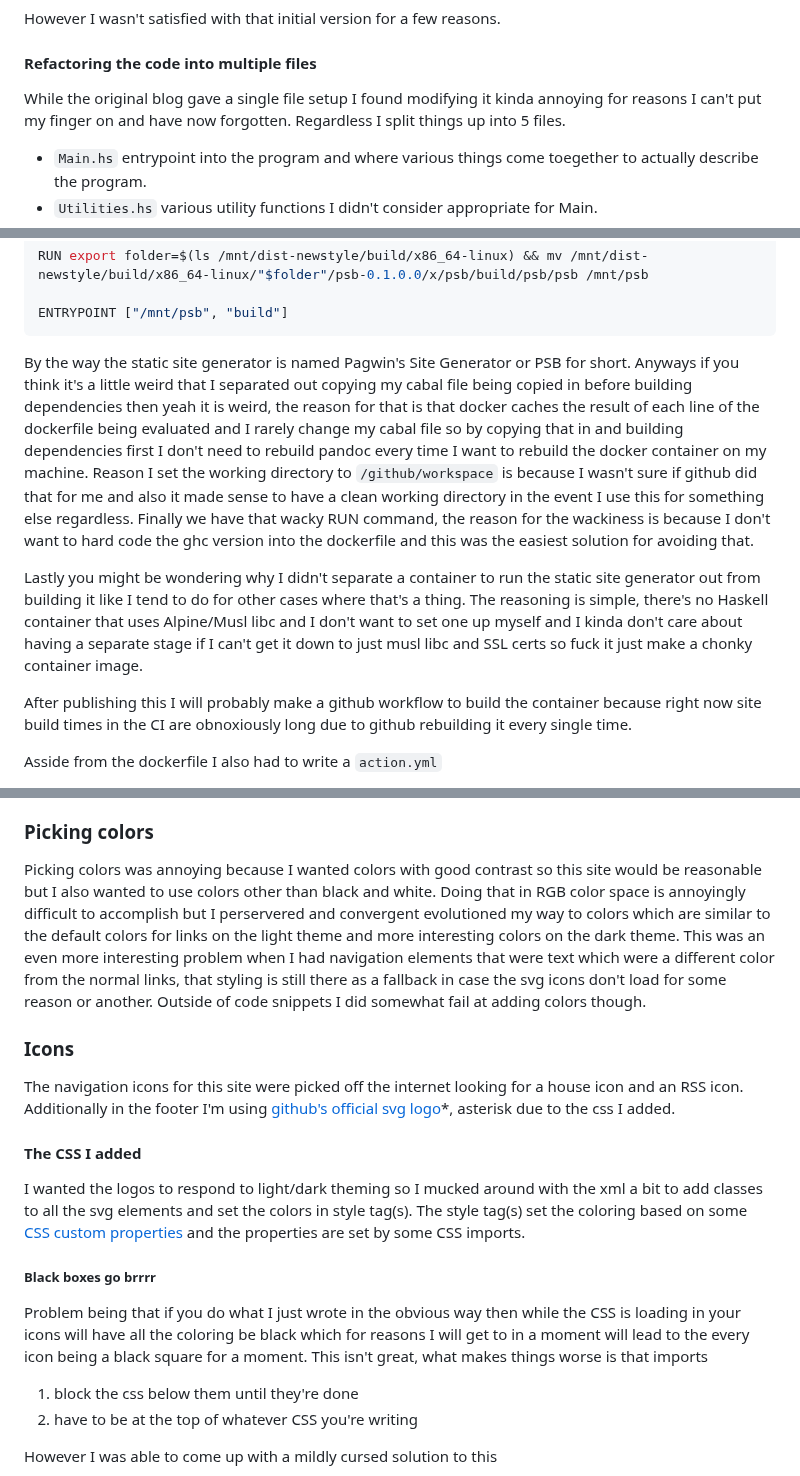
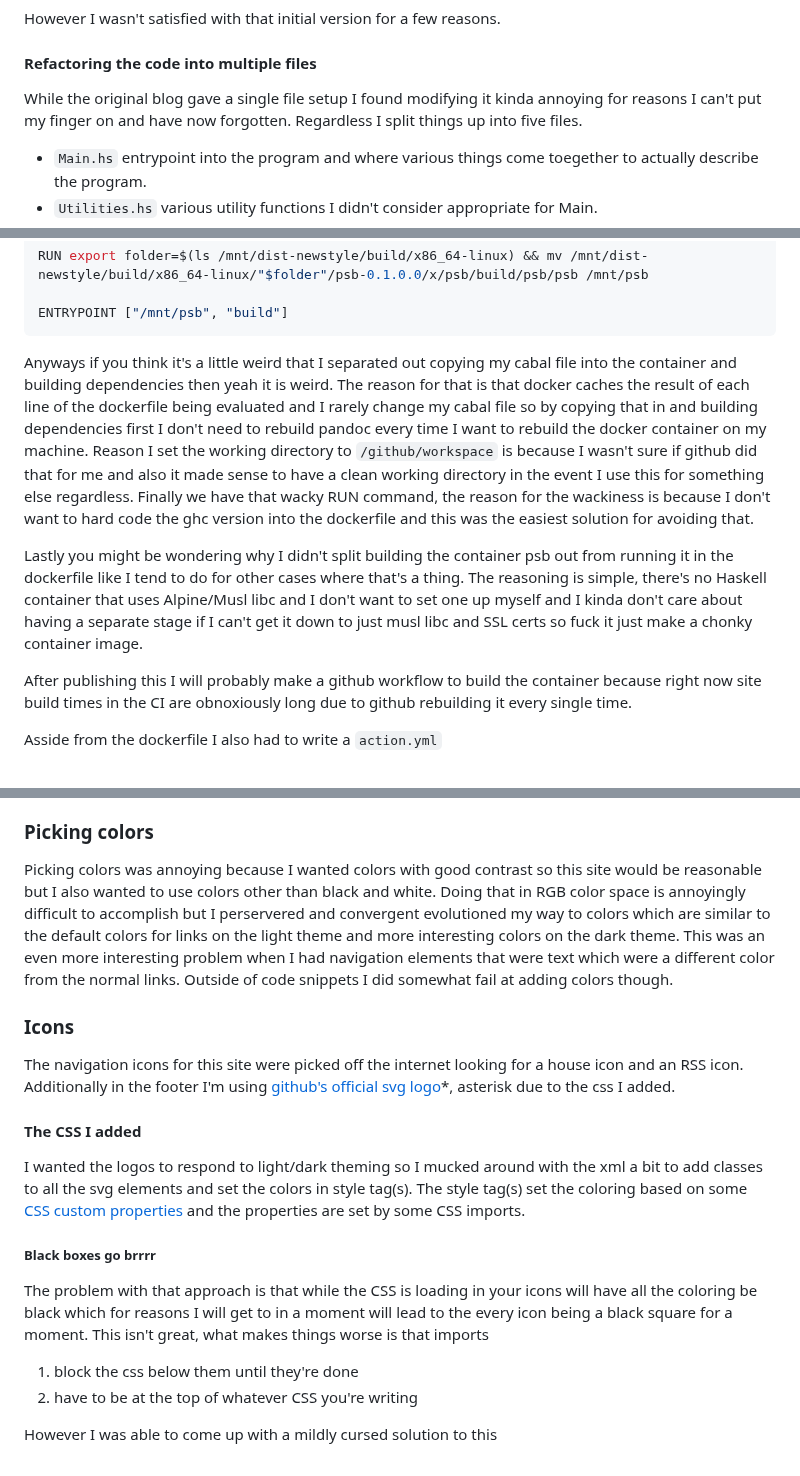
Before and after one commit to Pagwin2/new_blog, a Markdown page: posts/new_blog_who_dis.md, 3 parts joined by grey strips. Drawn GitHub-style.

````diff
--- a/posts/new_blog_who_dis.md
+++ b/posts/new_blog_who_dis.md
@@ -26,7 +26,7 @@ However I wasn't satisfied with that initial version for a few reasons.
 
 #### Refactoring the code into multiple files
 
-While the original blog gave a single file setup I found modifying it kinda annoying for reasons I can't put my finger on and have now forgotten. Regardless I split things up into 5 files.
+While the original blog gave a single file setup I found modifying it kinda annoying for reasons I can't put my finger on and have now forgotten. Regardless I split things up into five files.
 
 - `Main.hs` entrypoint into the program and where various things come toegether to actually describe the program.
 - `Utilities.hs` various utility functions I didn't consider appropriate for Main.
@@ -81,9 +87,9 @@ RUN export folder=$(ls /mnt/dist-newstyle/build/x86_64-linux) && mv /mnt/dist-ne
 ENTRYPOINT ["/mnt/psb", "build"]
 ```
 
-By the way the static site generator is named Pagwin's Site Generator or PSB for short. Anyways if you think it's a little weird that I separated out copying my cabal file being copied in before building dependencies then yeah it is weird, the reason for that is that docker caches the result of each line of the dockerfile being evaluated and I rarely change my cabal file so by copying that in and building dependencies first I don't need to rebuild pandoc every time I want to rebuild the docker container on my machine. Reason I set the working directory to `/github/workspace` is because I wasn't sure if github did that for me and also it made sense to have a clean working directory in the event I use this for something else regardless. Finally we have that wacky RUN command, the reason for the wackiness is because I don't want to hard code the ghc version into the dockerfile and this was the easiest solution for avoiding that.
+Anyways if you think it's a little weird that I separated out copying my cabal file into the container and building dependencies then yeah it is weird. The reason for that is that docker caches the result of each line of the dockerfile being evaluated and I rarely change my cabal file so by copying that in and building dependencies first I don't need to rebuild pandoc every time I want to rebuild the docker container on my machine. Reason I set the working directory to `/github/workspace` is because I wasn't sure if github did that for me and also it made sense to have a clean working directory in the event I use this for something else regardless. Finally we have that wacky RUN command, the reason for the wackiness is because I don't want to hard code the ghc version into the dockerfile and this was the easiest solution for avoiding that.
 
-Lastly you might be wondering why I didn't separate a container to run the static site generator out from building it like I tend to do for other cases where that's a thing. The reasoning is simple, there's no Haskell container that uses Alpine/Musl libc and I don't want to set one up myself and I kinda don't care about having a separate stage if I can't get it down to just musl libc and SSL certs so fuck it just make a chonky container image.
+Lastly you might be wondering why I didn't split building the container psb out from running it in the dockerfile like I tend to do for other cases where that's a thing. The reasoning is simple, there's no Haskell container that uses Alpine/Musl libc and I don't want to set one up myself and I kinda don't care about having a separate stage if I can't get it down to just musl libc and SSL certs so fuck it just make a chonky container image.
 
 After publishing this I will probably make a github workflow to build the container because right now site build times in the CI are obnoxiously long due to github rebuilding it every single time.
 
@@ -110,7 +116,7 @@ This site now has dark and light themed versions and will be whichver version yo
 
 ### Picking colors
 
-Picking colors was annoying because I wanted colors with good contrast so this site would be reasonable but I also wanted to use colors other than black and white. Doing that in RGB color space is annoyingly difficult to accomplish but I perservered and convergent evolutioned my way to colors which are similar to the default colors for links on the light theme and more interesting colors on the dark theme. This was an even more interesting problem when I had navigation elements that were text which were a different color from the normal links, that styling is still there as a fallback in case the svg icons don't load for some reason or another. Outside of code snippets I did somewhat fail at adding colors though.
+Picking colors was annoying because I wanted colors with good contrast so this site would be reasonable but I also wanted to use colors other than black and white. Doing that in RGB color space is annoyingly difficult to accomplish but I perservered and convergent evolutioned my way to colors which are similar to the default colors for links on the light theme and more interesting colors on the dark theme. This was an even more interesting problem when I had navigation elements that were text which were a different color from the normal links. Outside of code snippets I did somewhat fail at adding colors though.
 
 ### Icons
 
@@ -122,7 +128,7 @@ I wanted the logos to respond to light/dark theming so I mucked around with the
 
 ##### Black boxes go brrrr
 
-Problem being that if you do what I just wrote in the obvious way then while the CSS is loading in your icons will have all the coloring be black which for reasons I will get to in a moment will lead to the every icon being a black square for a moment. This isn't great, what makes things worse is that imports
+The problem with that approach is that while the CSS is loading in your icons will have all the coloring be black which for reasons I will get to in a moment will lead to the every icon being a black square for a moment. This isn't great, what makes things worse is that imports
 
 1) block the css below them until they're done
 2) have to be at the top of whatever CSS you're writing
````
Also changed, not shown: other parts of posts/new_blog_who_dis.md (+16 -10 lines).
